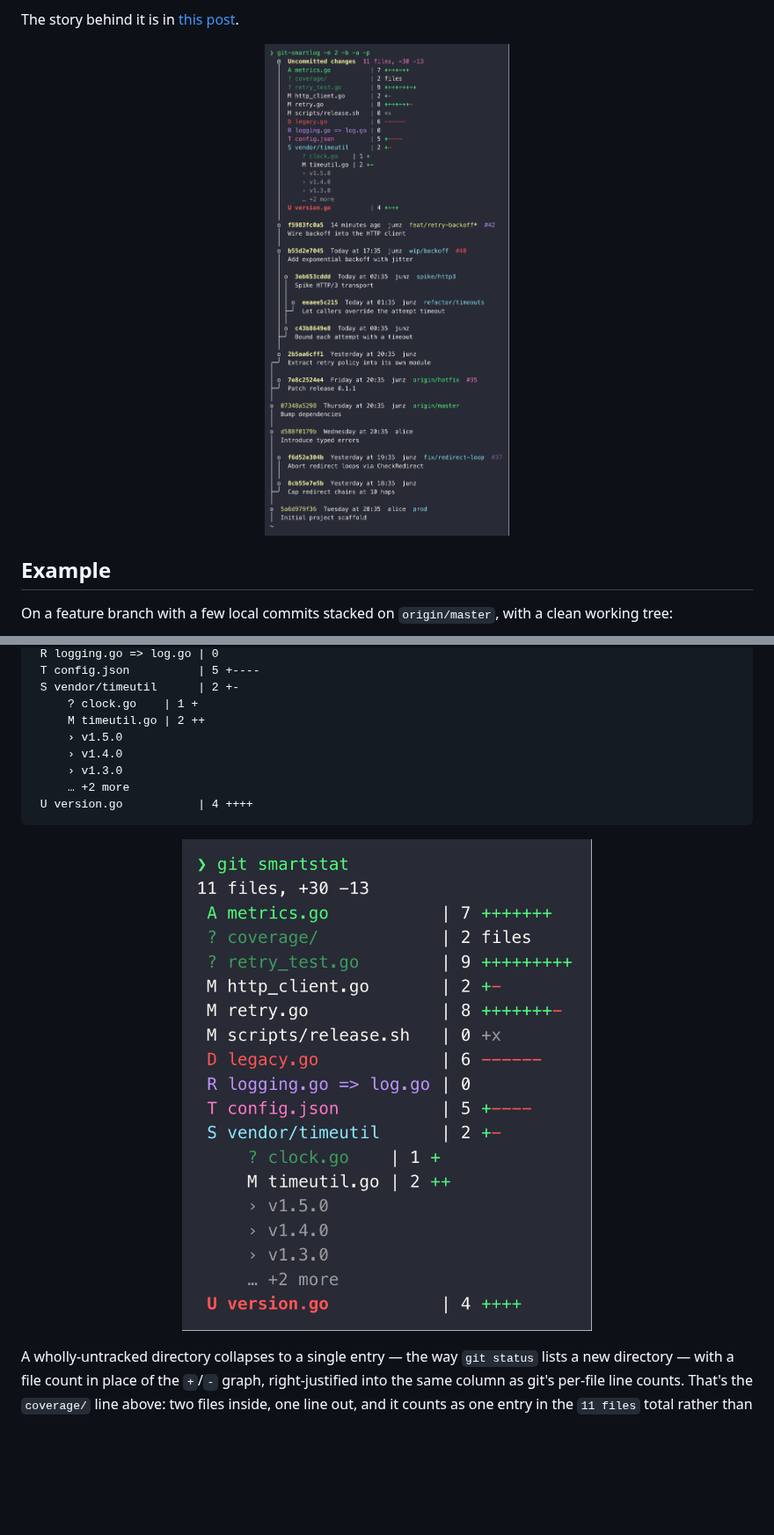
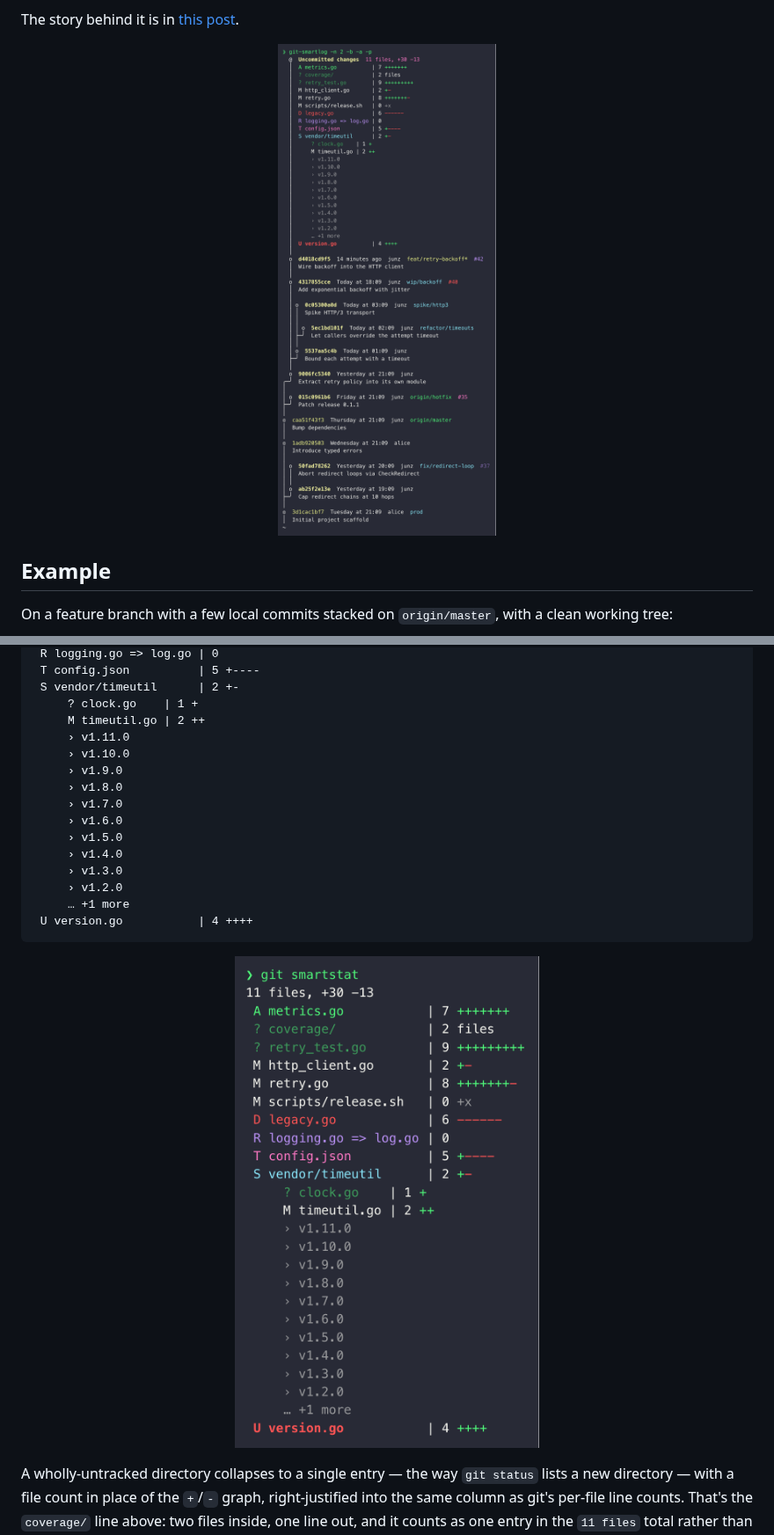
Before and after one commit to junzh0u/git-smartlog, a Markdown page: README.md, 2 parts joined by grey strips. Shown at 88% size. Drawn GitHub-style; pictures changed too: screenshots/cover.png, screenshots/smartstat.png; blank space fills up the shorter version.

````diff
--- a/README.md
+++ b/README.md
@@ -492,10 +521,17 @@ $ git smartstat
  S vendor/timeutil      | 2 +-
      ? clock.go    | 1 +
      M timeutil.go | 2 ++
+     › v1.11.0
+     › v1.10.0
+     › v1.9.0
+     › v1.8.0
+     › v1.7.0
+     › v1.6.0
      › v1.5.0
      › v1.4.0
      › v1.3.0
-     … +2 more
+     › v1.2.0
+     … +1 more
  U version.go           | 4 ++++
 ```
 
````
Also changed, not shown: other parts of README.md (+72 -41 lines), 3 other files.
